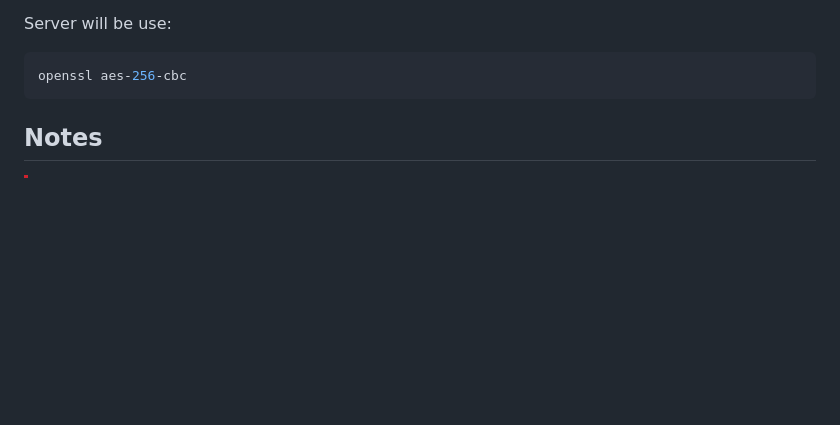
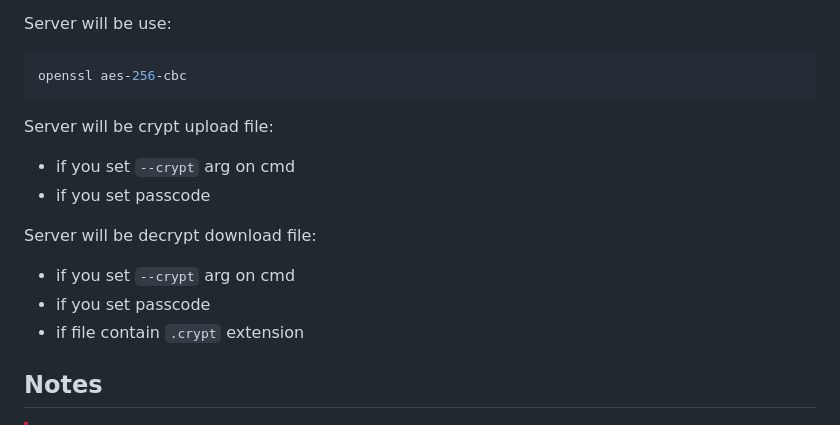
Before and after one commit to western/http-here, a Markdown page: README.md, the part around the change. Rendered like a GitHub page; blank space fills up the shorter version.

````diff
--- a/README.md
+++ b/README.md
@@ -121,6 +121,15 @@ Server will be use:
 ```shell
 openssl aes-256-cbc
 ```
+
+Server will be crypt upload file:
+- if you set `--crypt` arg on cmd
+- if you set passcode
+
+Server will be decrypt download file:
+- if you set `--crypt` arg on cmd
+- if you set passcode
+- if file contain `.crypt` extension
 
 ## Notes
 
````
